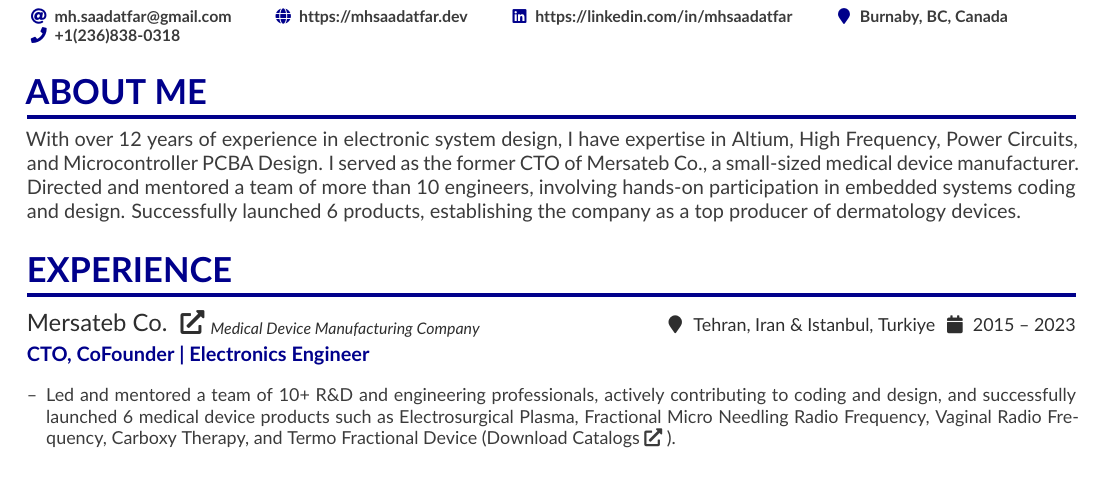
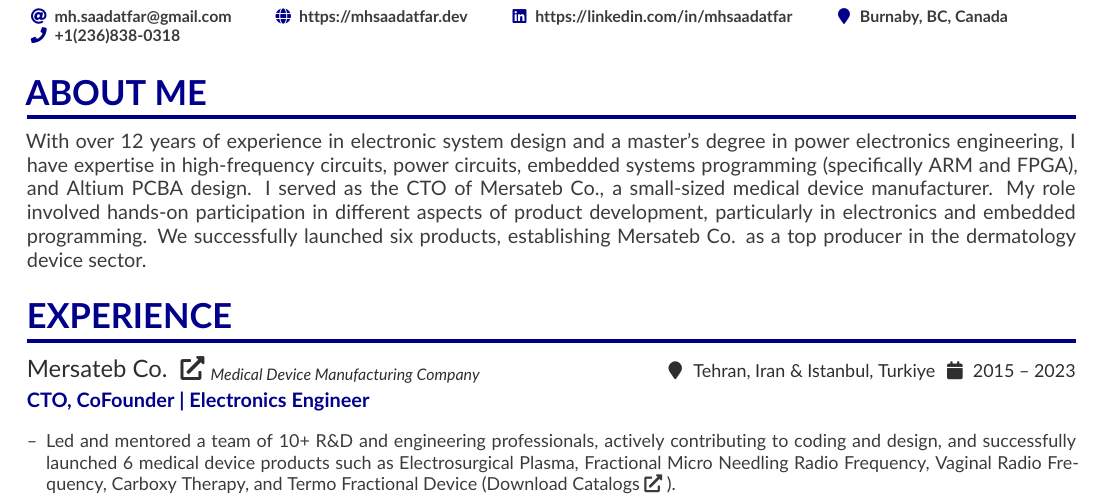
Before and after one commit to saadatfar/CV, a LaTeX CV (CV.tex): part of page 1 of 3, cut so that both start at the same text. Compiled offline with pdfLaTeX.

Commit message:
Rewrite about me section.

```diff
--- a/CV.tex
+++ b/CV.tex
@@ -65,10 +65,11 @@
 \cvsection{About Me}
 \vbox{ %
 \justifying \noindent
-With over 12 years of experience in electronic system design, I have expertise in Altium, High Frequency, Power Circuits, and Microcontroller PCBA Design.
-I served as the former CTO of Mersateb Co., a small-sized medical device manufacturer.
-Directed and mentored a team of more than 10 engineers, involving hands-on participation in embedded systems coding and design.
-Successfully launched 6 products, establishing the company as a top producer of dermatology devices.
+With over 12 years of experience in electronic system design and a master's degree in power electronics engineering,
+I have expertise in high-frequency circuits, power circuits, embedded systems programming (specifically ARM and FPGA), and Altium PCBA design.
+I served as the CTO of Mersateb Co., a small-sized medical device manufacturer.
+My role involved hands-on participation in different aspects of product development, particularly in electronics and embedded programming.
+We successfully launched six products, establishing Mersateb Co. as a top producer in the dermatology device sector.
 }
 \medskip
 
```
